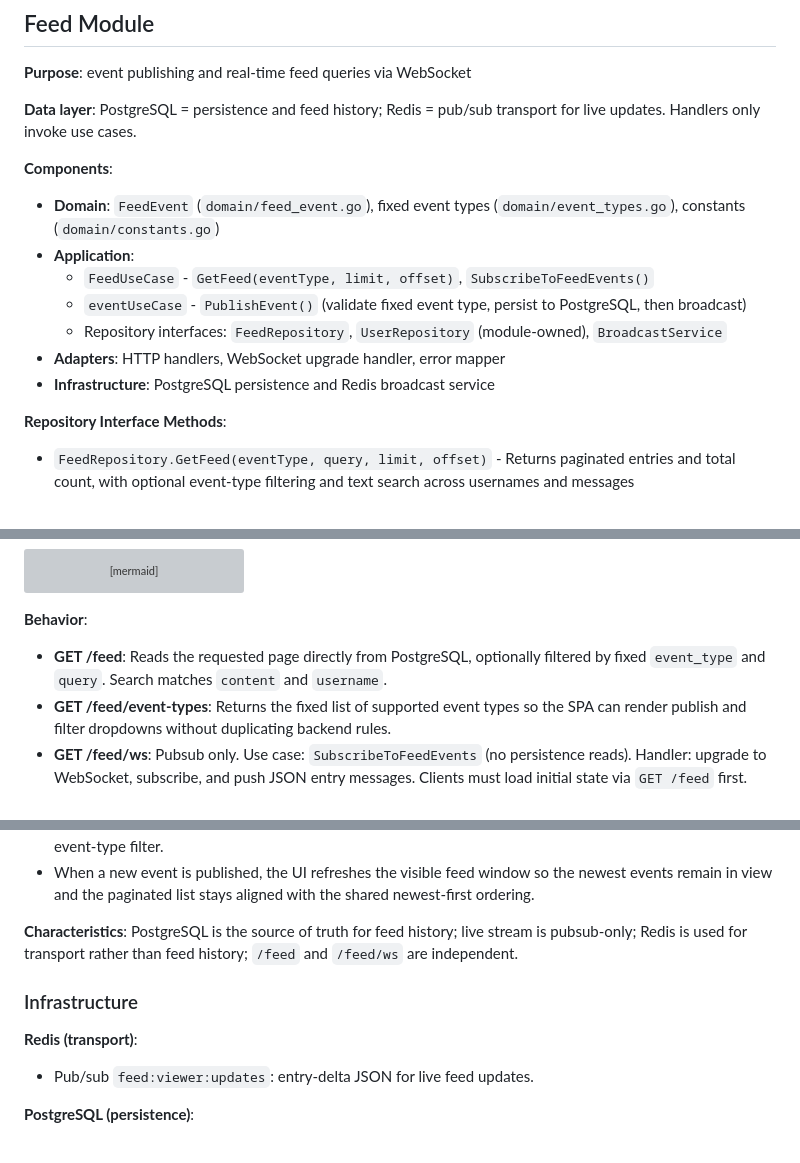
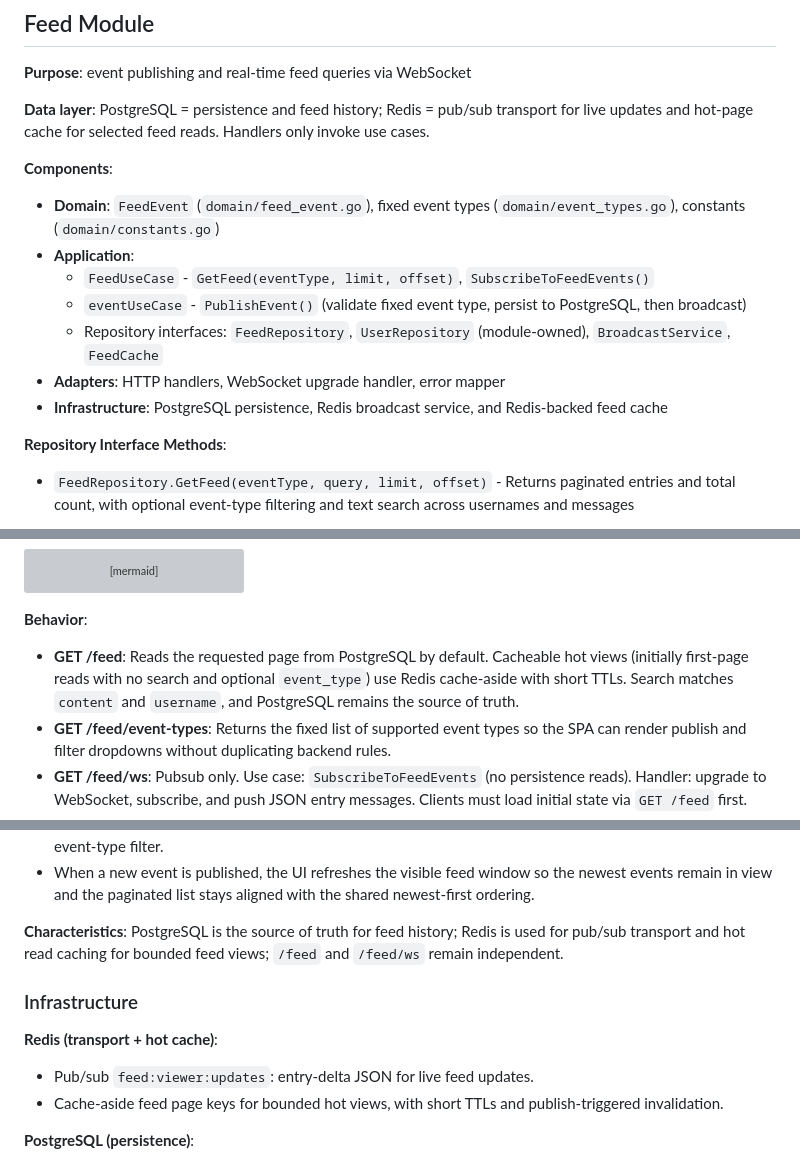
Before and after one commit to Taingovan97/real-time-activity-feed, a Markdown page: docs/modules.md, 3 parts joined by grey strips. GitHub-like rendering; grey boxes are pictures that could not be loaded.

Commit message:
docs: describe feed cache behavior

````diff
--- a/docs/modules.md
+++ b/docs/modules.md
@@ -108,16 +108,16 @@ The system implements JWT-based authentication with automatic token management:
 
 **Purpose**: event publishing and real-time feed queries via WebSocket
 
-**Data layer**: PostgreSQL = persistence and feed history; Redis = pub/sub transport for live updates. Handlers only invoke use cases.
+**Data layer**: PostgreSQL = persistence and feed history; Redis = pub/sub transport for live updates and hot-page cache for selected feed reads. Handlers only invoke use cases.
 
 **Components**:
 - **Domain**: `FeedEvent` (`domain/feed_event.go`), fixed event types (`domain/event_types.go`), constants (`domain/constants.go`)
 - **Application**:
   - `FeedUseCase` - `GetFeed(eventType, limit, offset)`, `SubscribeToFeedEvents()`
   - `eventUseCase` - `PublishEvent()` (validate fixed event type, persist to PostgreSQL, then broadcast)
-  - Repository interfaces: `FeedRepository`, `UserRepository` (module-owned), `BroadcastService`
+  - Repository interfaces: `FeedRepository`, `UserRepository` (module-owned), `BroadcastService`, `FeedCache`
 - **Adapters**: HTTP handlers, WebSocket upgrade handler, error mapper
-- **Infrastructure**: PostgreSQL persistence and Redis broadcast service
+- **Infrastructure**: PostgreSQL persistence, Redis broadcast service, and Redis-backed feed cache
 
 **Repository Interface Methods**:
 - `FeedRepository.GetFeed(eventType, query, limit, offset)` - Returns paginated entries and total count, with optional event-type filtering and text search across usernames and messages
@@ -176,7 +176,7 @@ sequenceDiagram
 ```
 
 **Behavior**:
-- **GET /feed**: Reads the requested page directly from PostgreSQL, optionally filtered by fixed `event_type` and `query`. Search matches `content` and `username`.
+- **GET /feed**: Reads the requested page from PostgreSQL by default. Cacheable hot views (initially first-page reads with no search and optional `event_type`) use Redis cache-aside with short TTLs. Search matches `content` and `username`, and PostgreSQL remains the source of truth.
 - **GET /feed/event-types**: Returns the fixed list of supported event types so the SPA can render publish and filter dropdowns without duplicating backend rules.
 - **GET /feed/ws**: Pubsub only. Use case: `SubscribeToFeedEvents` (no persistence reads). Handler: upgrade to WebSocket, subscribe, and push JSON entry messages. Clients must load initial state via `GET /feed` first.
 - **POST /events**: Validates the fixed event type, persists the event first, then broadcasts the live delta via `PublishEvent`.
@@ -187,12 +187,13 @@ sequenceDiagram
 - The main feed supports text search across usernames and messages, and search can be combined with the event-type filter.
 - When a new event is published, the UI refreshes the visible feed window so the newest events remain in view and the paginated list stays aligned with the shared newest-first ordering.
 
-**Characteristics**: PostgreSQL is the source of truth for feed history; live stream is pubsub-only; Redis is used for transport rather than feed history; `/feed` and `/feed/ws` are independent.
+**Characteristics**: PostgreSQL is the source of truth for feed history; Redis is used for pub/sub transport and hot read caching for bounded feed views; `/feed` and `/feed/ws` remain independent.
 
 ### Infrastructure
 
-**Redis (transport)**:
+**Redis (transport + hot cache)**:
 - Pub/sub `feed:viewer:updates`: entry-delta JSON for live feed updates.
+- Cache-aside feed page keys for bounded hot views, with short TTLs and publish-triggered invalidation.
 
 **PostgreSQL (persistence)**:
 - `activity_feed_events` table; `CreateEvent`, `GetFeed(eventType, query, limit, offset)`.
````
